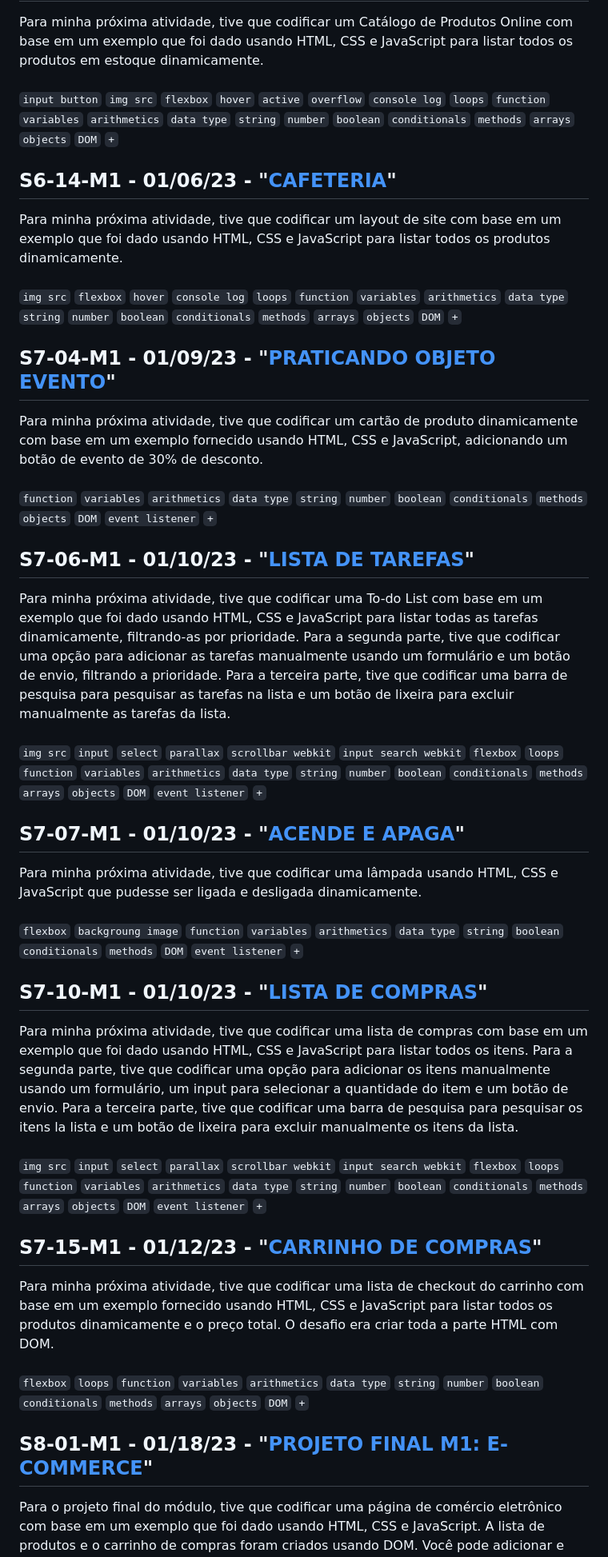
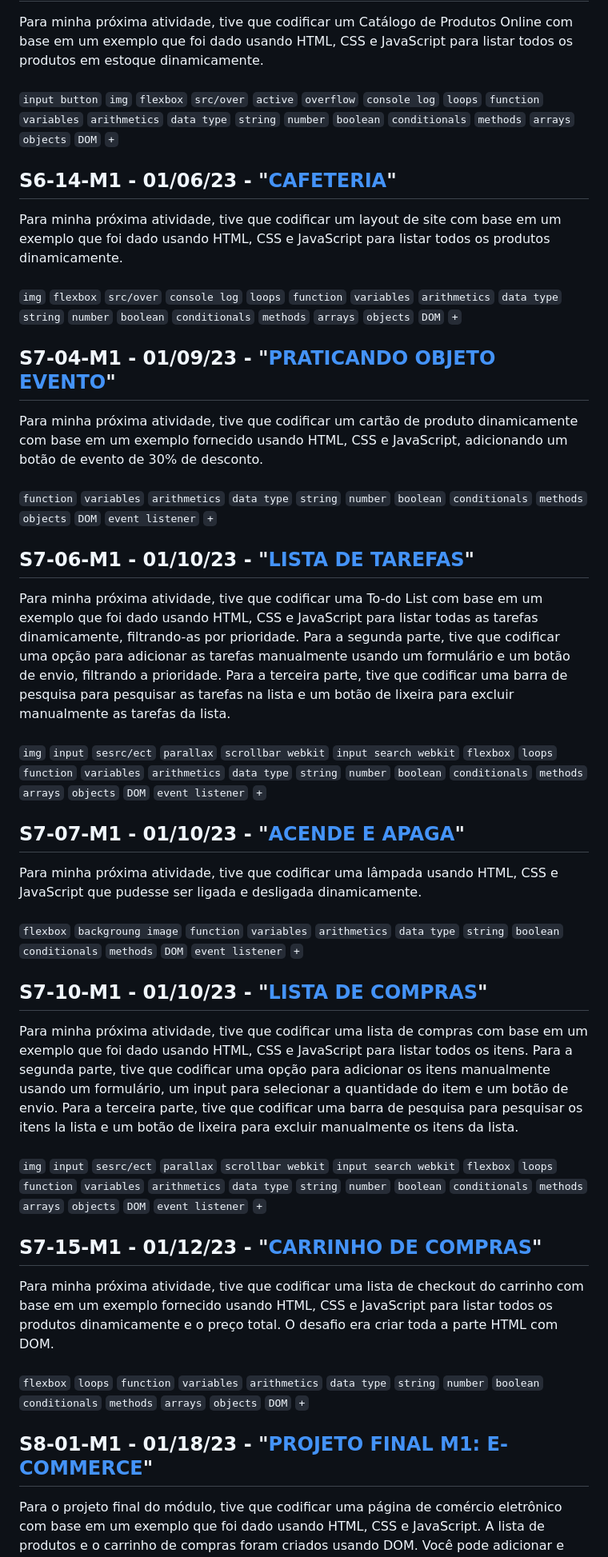
Before and after one commit to mariaclaratabosa/M1-PROJECTS, a Markdown page: README.md, the part around one of its changes. Shown at 80% size. GitHub-like rendering.

Commit message:
readme correction

```diff
--- a/README.md
+++ b/README.md
@@ -159,4 +159,4 @@ Para minha próxima atividade, tive que resolver exercícios usando JavaScript.<
 Para minha próxima atividade, tive que codificar um Catálogo de Produtos Online com base em um exemplo que foi dado usando HTML, CSS e JavaScript para listar todos os produtos em estoque dinamicamente.<br />
 <br />
-`input button` `img src` `flexbox` `hover` `active` `overflow` `console log` `loops` `function` `variables` `arithmetics` `data type` `string` `number` `boolean` `conditionals` `methods` `arrays` `objects` `DOM` `+`
+`input button` `img` `flexbox` `src/over` `active` `overflow` `console log` `loops` `function` `variables` `arithmetics` `data type` `string` `number` `boolean` `conditionals` `methods` `arrays` `objects` `DOM` `+`
 
@@ -164,4 +164,4 @@ Para minha próxima atividade, tive que codificar um Catálogo de Produtos Onlin
 Para minha próxima atividade, tive que codificar um layout de site com base em um exemplo que foi dado usando HTML, CSS e JavaScript para listar todos os produtos dinamicamente.<br />
 <br />
-`img src` `flexbox` `hover` `console log` `loops` `function` `variables` `arithmetics` `data type` `string` `number` `boolean` `conditionals` `methods` `arrays` `objects` `DOM` `+`
+`img` `flexbox` `src/over` `console log` `loops` `function` `variables` `arithmetics` `data type` `string` `number` `boolean` `conditionals` `methods` `arrays` `objects` `DOM` `+`
 
@@ -174,4 +174,4 @@ Para minha próxima atividade, tive que codificar um cartão de produto dinamica
 Para minha próxima atividade, tive que codificar uma To-do List com base em um exemplo que foi dado usando HTML, CSS e JavaScript para listar todas as tarefas dinamicamente, filtrando-as por prioridade. Para a segunda parte, tive que codificar uma opção para adicionar as tarefas manualmente usando um formulário e um botão de envio, filtrando a prioridade. Para a terceira parte, tive que codificar uma barra de pesquisa para pesquisar as tarefas na lista e um botão de lixeira para excluir manualmente as tarefas da lista.<br />
 <br />
-`img src` `input` `select` `parallax` `scrollbar webkit` `input search webkit` `flexbox` `loops` `function` `variables` `arithmetics` `data type` `string` `number` `boolean` `conditionals` `methods` `arrays` `objects` `DOM` `event listener` `+`
+`img` `input` `sesrc/ect` `parallax` `scrollbar webkit` `input search webkit` `flexbox` `loops` `function` `variables` `arithmetics` `data type` `string` `number` `boolean` `conditionals` `methods` `arrays` `objects` `DOM` `event listener` `+`
 
@@ -184,4 +184,4 @@ Para minha próxima atividade, tive que codificar uma lâmpada usando HTML, CSS
 Para minha próxima atividade, tive que codificar uma lista de compras com base em um exemplo que foi dado usando HTML, CSS e JavaScript para listar todos os itens. Para a segunda parte, tive que codificar uma opção para adicionar os itens manualmente usando um formulário, um input para selecionar a quantidade do item e um botão de envio. Para a terceira parte, tive que codificar uma barra de pesquisa para pesquisar os itens la lista e um botão de lixeira para excluir manualmente os itens da lista.<br />
 <br />
-`img src` `input` `select` `parallax` `scrollbar webkit` `input search webkit` `flexbox` `loops` `function` `variables` `arithmetics` `data type` `string` `number` `boolean` `conditionals` `methods` `arrays` `objects` `DOM` `event listener` `+`
+`img` `input` `sesrc/ect` `parallax` `scrollbar webkit` `input search webkit` `flexbox` `loops` `function` `variables` `arithmetics` `data type` `string` `number` `boolean` `conditionals` `methods` `arrays` `objects` `DOM` `event listener` `+`
 
```
Also changed, not shown: other parts of README.md (+40 -39 lines).
